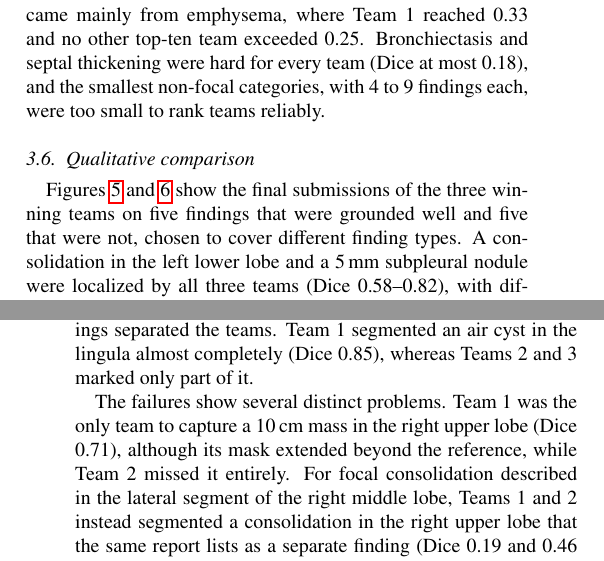
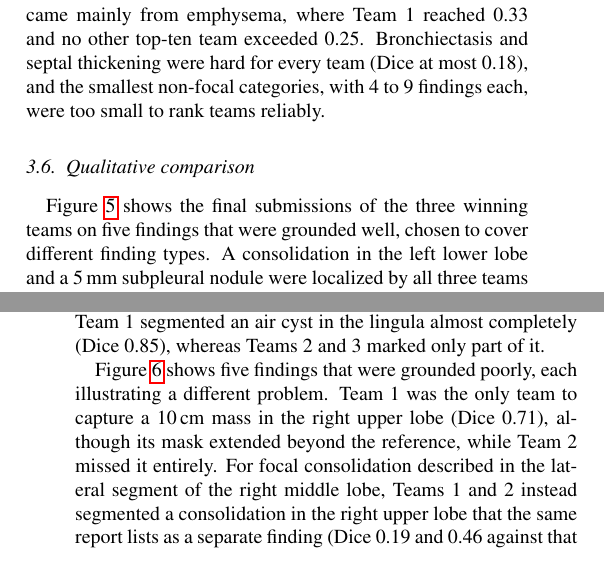
Before and after one commit to MohammedSB/rexgrounding-challenge-paper, a LaTeX paper (paper/main.tex): two parts of the columns of pages 8 and 10 of 25, joined at a grey line, cut so that both start at the same text. Compiled offline with pdfLaTeX.

Commit message:
Qualitative comparison: one paragraph per figure
Co-Authored-By: Claude Opus 5.5 <noreply@anthropic.com>

```diff
--- a/paper/main.tex
+++ b/paper/main.tex
@@ -885,9 +885,9 @@ reliably.
 
 \subsection{Qualitative comparison}
 \label{sec:qualitative}
-Figures~\ref{fig:qual-success} and~\ref{fig:qual-failure} show the final
-submissions of the three winning teams on five findings that were grounded
-well and five that were not, chosen to cover different finding types. A
+Figure~\ref{fig:qual-success} shows the final submissions of the three
+winning teams on five findings that were grounded well, chosen to cover
+different finding types. A
 consolidation in the left lower lobe and a 5\,mm subpleural nodule were
 localized by all three teams (Dice 0.58--0.82), with differences mainly in
 boundary detail. The teams' solutions also followed longer, more detailed sentences. For
@@ -899,7 +899,8 @@ Teams 1 and 3 placed a mask at every named site and Team 2 at two of them (Dice
 air cyst in the lingula almost completely (Dice 0.85), whereas Teams 2 and
 3 marked only part of it.
 
-The failures show several distinct problems. Team 1 was the only team to
+Figure~\ref{fig:qual-failure} shows five findings that were grounded poorly,
+each illustrating a different problem. Team 1 was the only team to
 capture a 10\,cm mass in the right upper lobe (Dice 0.71), although its
 mask extended beyond the reference, while Team 2 missed it entirely. For focal consolidation described
 in the lateral segment of the right middle lobe, Teams 1 and 2 instead
```
Also changed, not shown: 1 other file.
